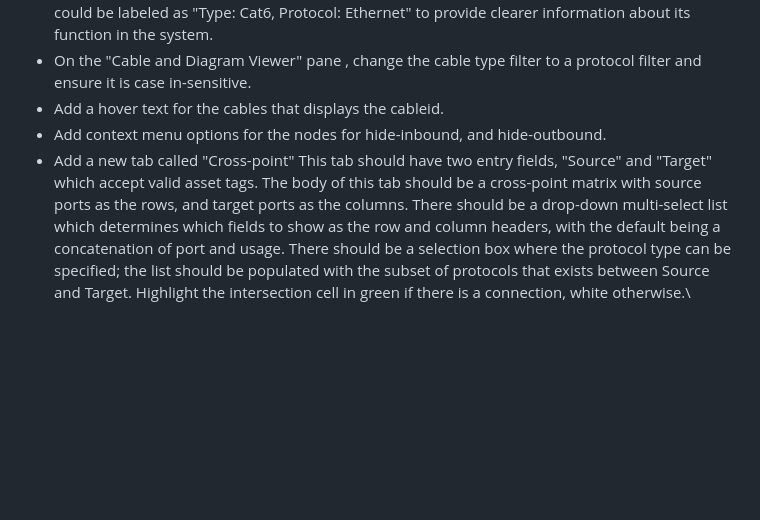
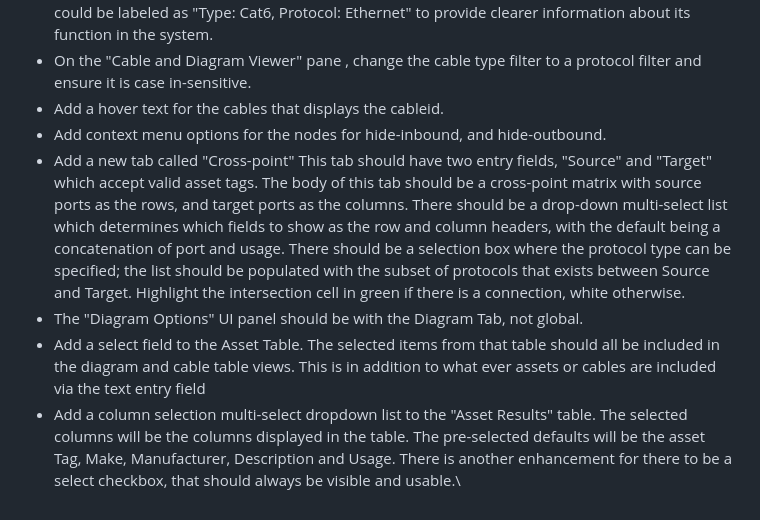
Before and after one commit to avmaint/uactechdoc, a Markdown page: webapp/requirements.md, the part around the change. Drawn GitHub-style; blank space fills up the shorter version.

Commit message:
added requirements

```diff
--- a/webapp/requirements.md
+++ b/webapp/requirements.md
@@ -84,4 +84,7 @@ This document outlines the requirements for the interactive web application.
 -   On the "Cable and Diagram Viewer" pane , change the cable type filter to a protocol filter and ensure it is case in-sensitive.
 -   Add a hover text for the cables that displays the cableid.
 -   Add context menu options for the nodes for hide-inbound, and hide-outbound.
--   Add a new tab called "Cross-point" This tab should have two entry fields, "Source" and "Target" which accept valid asset tags. The body of this tab should be a cross-point matrix with source ports as the rows, and target ports as the columns. There should be a drop-down multi-select list which determines which fields to show as the row and column headers, with the default being a concatenation of port and usage. There should be a selection box where the protocol type can be specified; the list should be populated with the subset of protocols that exists between Source and Target. Highlight the intersection cell in green if there is a connection, white otherwise.\
+-   Add a new tab called "Cross-point" This tab should have two entry fields, "Source" and "Target" which accept valid asset tags. The body of this tab should be a cross-point matrix with source ports as the rows, and target ports as the columns. There should be a drop-down multi-select list which determines which fields to show as the row and column headers, with the default being a concatenation of port and usage. There should be a selection box where the protocol type can be specified; the list should be populated with the subset of protocols that exists between Source and Target. Highlight the intersection cell in green if there is a connection, white otherwise.
+-   The "Diagram Options" UI panel should be with the Diagram Tab, not global.
+-   Add a select field to the Asset Table. The selected items from that table should all be included in the diagram and cable table views. This is in addition to what ever assets or cables are included via the text entry field
+-   Add a column selection multi-select dropdown list to the "Asset Results" table. The selected columns will be the columns displayed in the table. The pre-selected defaults will be the asset Tag, Make, Manufacturer, Description and Usage. There is another enhancement for there to be a select checkbox, that should always be visible and usable.\
```
